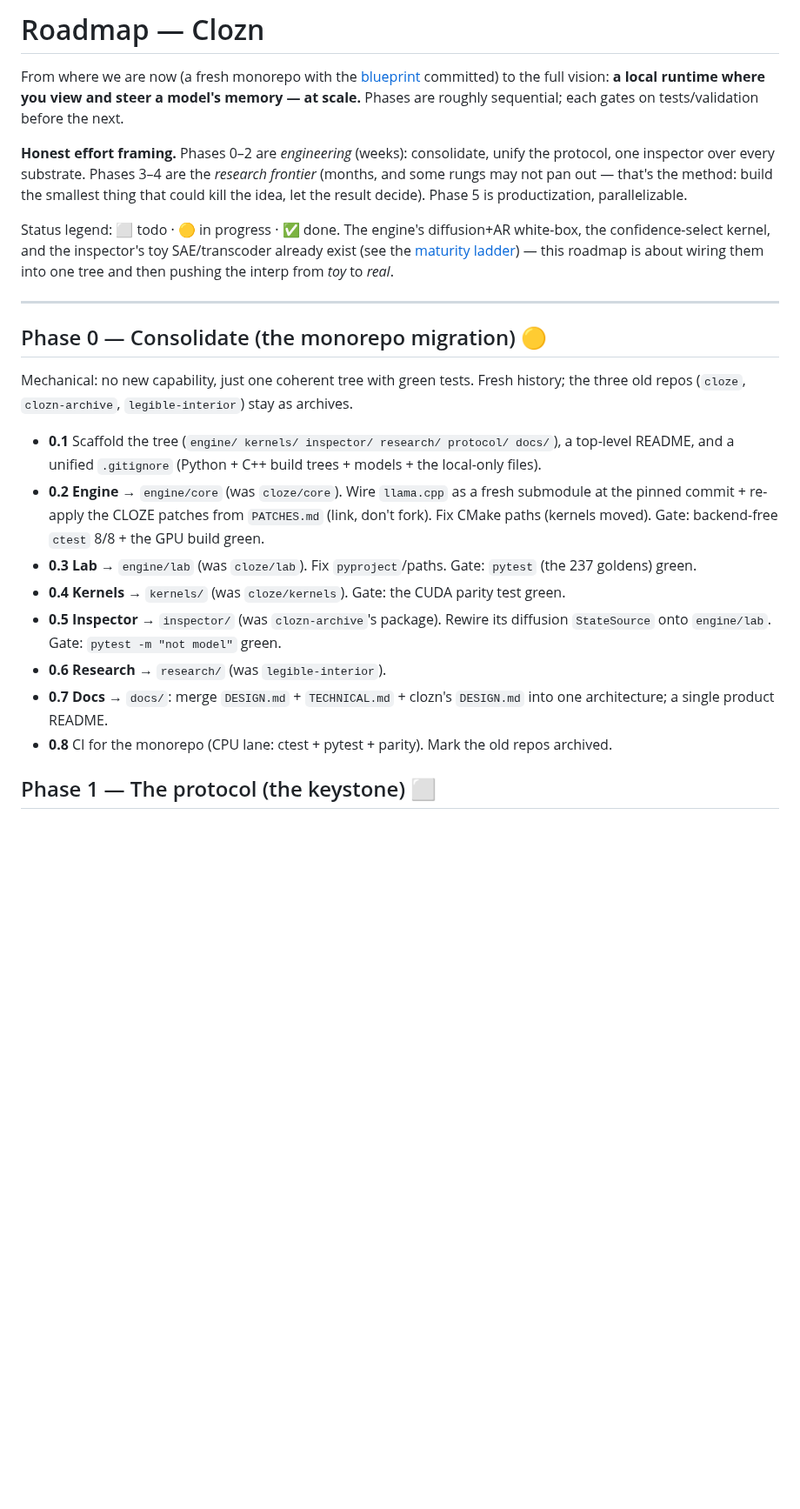
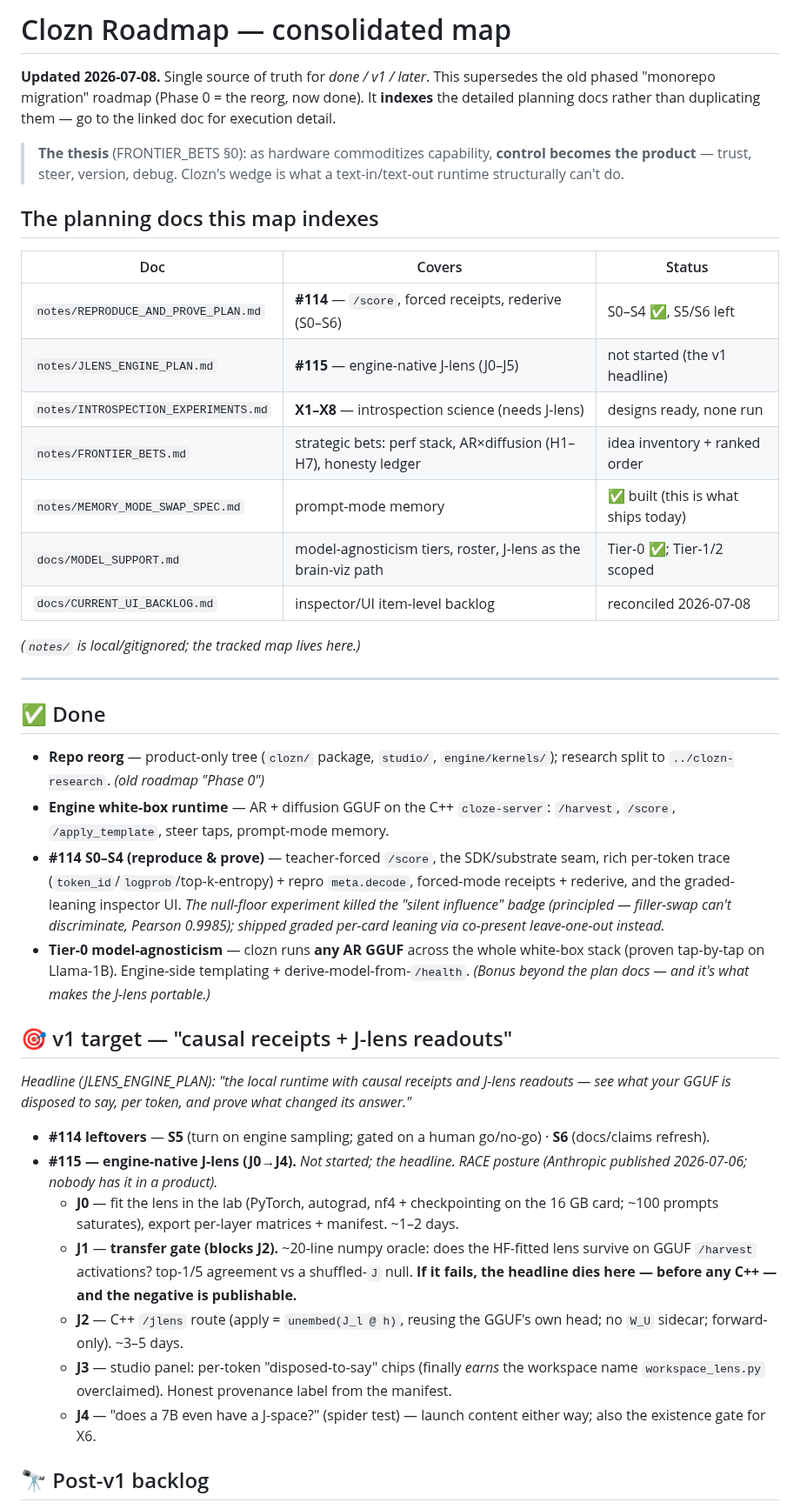
Before and after one commit to bkawa-bot/clozn, a Markdown page: docs/ROADMAP.md, the part around one of its changes. Shown at 87% size. Rendered like a GitHub page; blank space fills up the shorter version.

```diff
--- a/docs/ROADMAP.md
+++ b/docs/ROADMAP.md
@@ -1,43 +1,43 @@
-# Roadmap — Clozn
+# Clozn Roadmap — consolidated map
 
-From where we are now (a fresh monorepo with the [blueprint](ARCHITECTURE.md) committed)
-to the full vision: **a local runtime where you view and steer a model's memory — at
-scale.** Phases are roughly sequential; each gates on tests/validation before the next.
+**Updated 2026-07-08.** Single source of truth for *done / v1 / later*. This supersedes the old phased
+"monorepo migration" roadmap (Phase 0 = the reorg, now done). It **indexes** the detailed planning docs
+rather than duplicating them — go to the linked doc for execution detail.
 
-**Honest effort framing.** Phases 0–2 are *engineering* (weeks): consolidate, unify the
-protocol, one inspector over every substrate. Phases 3–4 are the *research frontier*
-(months, and some rungs may not pan out — that's the method: build the smallest thing that
-could kill the idea, let the result decide). Phase 5 is productization, parallelizable.
+> **The thesis** (FRONTIER_BETS §0): as hardware commoditizes capability, **control becomes the product** —
+> trust, steer, version, debug. Clozn's wedge is what a text-in/text-out runtime structurally can't do.
 
-Status legend: ⬜ todo · 🟡 in progress · ✅ done. The engine's diffusion+AR white-box,
-the confidence-select kernel, and the inspector's toy SAE/transcoder already exist (see the
-[maturity ladder](ARCHITECTURE.md#where-the-depth-lives--the-interp-maturity-ladder)) — this
-roadmap is about wiring them into one tree and then pushing the interp from *toy* to *real*.
+## The planning docs this map indexes
+| Doc | Covers | Status |
+|---|---|---|
+| `notes/REPRODUCE_AND_PROVE_PLAN.md` | **#114** — `/score`, forced receipts, rederive (S0–S6) | S0–S4 ✅, S5/S6 left |
+| `notes/JLENS_ENGINE_PLAN.md` | **#115** — engine-native J-lens (J0–J5) | not started (the v1 headline) |
+| `notes/INTROSPECTION_EXPERIMENTS.md` | **X1–X8** — introspection science (needs J-lens) | designs ready, none run |
+| `notes/FRONTIER_BETS.md` | strategic bets: perf stack, AR×diffusion (H1–H7), honesty ledger | idea inventory + ranked order |
+| `notes/MEMORY_MODE_SWAP_SPEC.md` | prompt-mode memory | ✅ built (this is what ships today) |
+| `docs/MODEL_SUPPORT.md` | model-agnosticism tiers, roster, J-lens as the brain-viz path | Tier-0 ✅; Tier-1/2 scoped |
+| `docs/CURRENT_UI_BACKLOG.md` | inspector/UI item-level backlog | reconciled 2026-07-08 |
+
+*(`notes/` is local/gitignored; the tracked map lives here.)*
 
 ---
 
-## Phase 0 — Consolidate (the monorepo migration) 🟡
+## ✅ Done
+- **Repo reorg** — product-only tree (`clozn/` package, `studio/`, `engine/kernels/`); research split to `../clozn-research`. *(old roadmap "Phase 0")*
+- **Engine white-box runtime** — AR + diffusion GGUF on the C++ `cloze-server`: `/harvest`, `/score`, `/apply_template`, steer taps, prompt-mode memory.
+- **#114 S0–S4 (reproduce & prove)** — teacher-forced `/score`, the SDK/substrate seam, rich per-token trace (`token_id`/`logprob`/top-k-entropy) + repro `meta.decode`, forced-mode receipts + rederive, and the graded-leaning inspector UI. *The null-floor experiment killed the "silent influence" badge (principled — filler-swap can't discriminate, Pearson 0.9985); shipped graded per-card leaning via co-present leave-one-out instead.*
+- **Tier-0 model-agnosticism** — clozn runs **any AR GGUF** across the whole white-box stack (proven tap-by-tap on Llama-1B). Engine-side templating + derive-model-from-`/health`. *(Bonus beyond the plan docs — and it's what makes the J-lens portable.)*
 
-Mechanical: no new capability, just one coherent tree with green tests. Fresh history;
-the three old repos (`cloze`, `clozn-archive`, `legible-interior`) stay as archives.
+## 🎯 v1 target — "causal receipts + J-lens readouts"
+*Headline (JLENS_ENGINE_PLAN): "the local runtime with causal receipts and J-lens readouts — see what your GGUF is disposed to say, per token, and prove what changed its answer."*
 
-- **0.1** Scaffold the tree (`engine/ kernels/ inspector/ research/ protocol/ docs/`), a
-  top-level README, and a unified `.gitignore` (Python + C++ build trees + models + the
-  local-only files).
-- **0.2** **Engine** → `engine/core` (was `cloze/core`). Wire `llama.cpp` as a fresh
-  submodule at the pinned commit + re-apply the CLOZE patches from `PATCHES.md` (link,
-  don't fork). Fix CMake paths (kernels moved). Gate: backend-free `ctest` 8/8 + the GPU
-  build green.
-- **0.3** **Lab** → `engine/lab` (was `cloze/lab`). Fix `pyproject`/paths. Gate: `pytest`
-  (the 237 goldens) green.
-- **0.4** **Kernels** → `kernels/` (was `cloze/kernels`). Gate: the CUDA parity test green.
-- **0.5** **Inspector** → `inspector/` (was `clozn-archive`'s package). Rewire its diffusion
-  `StateSource` onto `engine/lab`. Gate: `pytest -m "not model"` green.
-- **0.6** **Research** → `research/` (was `legible-interior`).
-- **0.7** **Docs** → `docs/`: merge `DESIGN.md` + `TECHNICAL.md` + clozn's `DESIGN.md` into
-  one architecture; a single product README.
-- **0.8** CI for the monorepo (CPU lane: ctest + pytest + parity). Mark the old repos
-  archived.
+- **#114 leftovers** — **S5** (turn on engine sampling; gated on a human go/no-go) · **S6** (docs/claims refresh).
+- **#115 — engine-native J-lens (J0→J4).** *Not started; the headline. RACE posture (Anthropic published 2026-07-06; nobody has it in a product).*
+  - **J0** — fit the lens in the lab (PyTorch, autograd, nf4 + checkpointing on the 16 GB card; ~100 prompts saturates), export per-layer matrices + manifest. ~1–2 days.
+  - **J1** — **transfer gate (blocks J2).** ~20-line numpy oracle: does the HF-fitted lens survive on GGUF `/harvest` activations? top-1/5 agreement vs a shuffled-`J` null. **If it fails, the headline dies here — before any C++ — and the negative is publishable.**
+  - **J2** — C++ `/jlens` route (apply = `unembed(J_l @ h)`, reusing the GGUF's own head; no `W_U` sidecar; forward-only). ~3–5 days.
+  - **J3** — studio panel: per-token "disposed-to-say" chips (finally *earns* the workspace name `workspace_lens.py` overclaimed). Honest provenance label from the manifest.
+  - **J4** — "does a 7B even have a J-space?" (spider test) — launch content either way; also the existence gate for X6.
 
-## Phase 1 — The protocol (the keystone) ⬜
+## 🔭 Post-v1 backlog
 
```
Also changed, not shown: other parts of docs/ROADMAP.md (+30 -65 lines).
